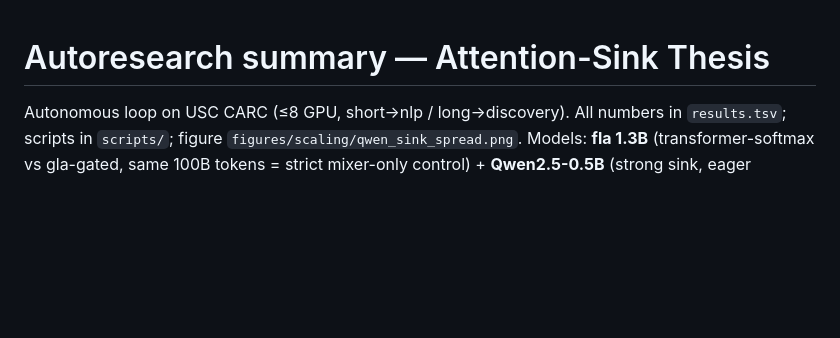
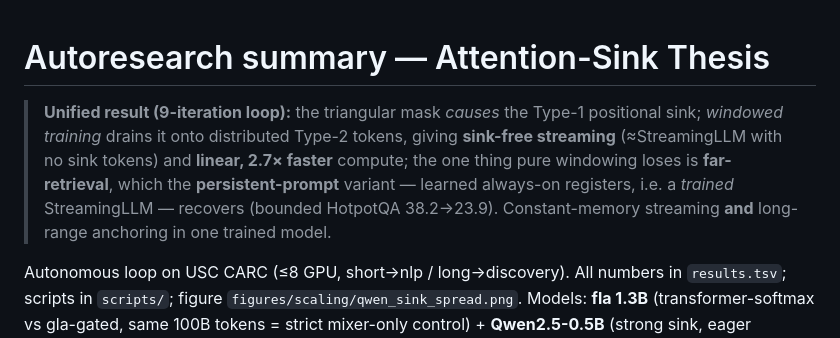
Before and after one commit to zizhao-hu/context-is-the-new-weight, a Markdown page: experiments/07_autoresearch_sink/summary.md, the part around the change. GitHub-like rendering; blank space fills up the shorter version.

Commit message:
experiment: autoresearch — finalize summary with unified result (windowed=streaming+efficiency, persist=+far-retrieval)

```diff
--- a/experiments/07_autoresearch_sink/summary.md
+++ b/experiments/07_autoresearch_sink/summary.md
@@ -1,4 +1,7 @@
 # Autoresearch summary — Attention-Sink Thesis
+
+> **Unified result (9-iteration loop):** the triangular mask *causes* the Type-1 positional sink; *windowed training* drains it onto distributed Type-2 tokens, giving **sink-free streaming** (≈StreamingLLM with no sink tokens) and **linear, 2.7× faster** compute; the one thing pure windowing loses is **far-retrieval**, which the **persistent-prompt** variant — learned always-on registers, i.e. a *trained* StreamingLLM — recovers (bounded HotpotQA 38.2→23.9). Constant-memory streaming **and** long-range anchoring in one trained model.
+
 
 Autonomous loop on USC CARC (≤8 GPU, short→nlp / long→discovery). All numbers in `results.tsv`; scripts in `scripts/`; figure `figures/scaling/qwen_sink_spread.png`. Models: **fla 1.3B** (transformer-softmax vs gla-gated, same 100B tokens = strict mixer-only control) + **Qwen2.5-0.5B** (strong sink, eager attention, custom masks).
 
```
